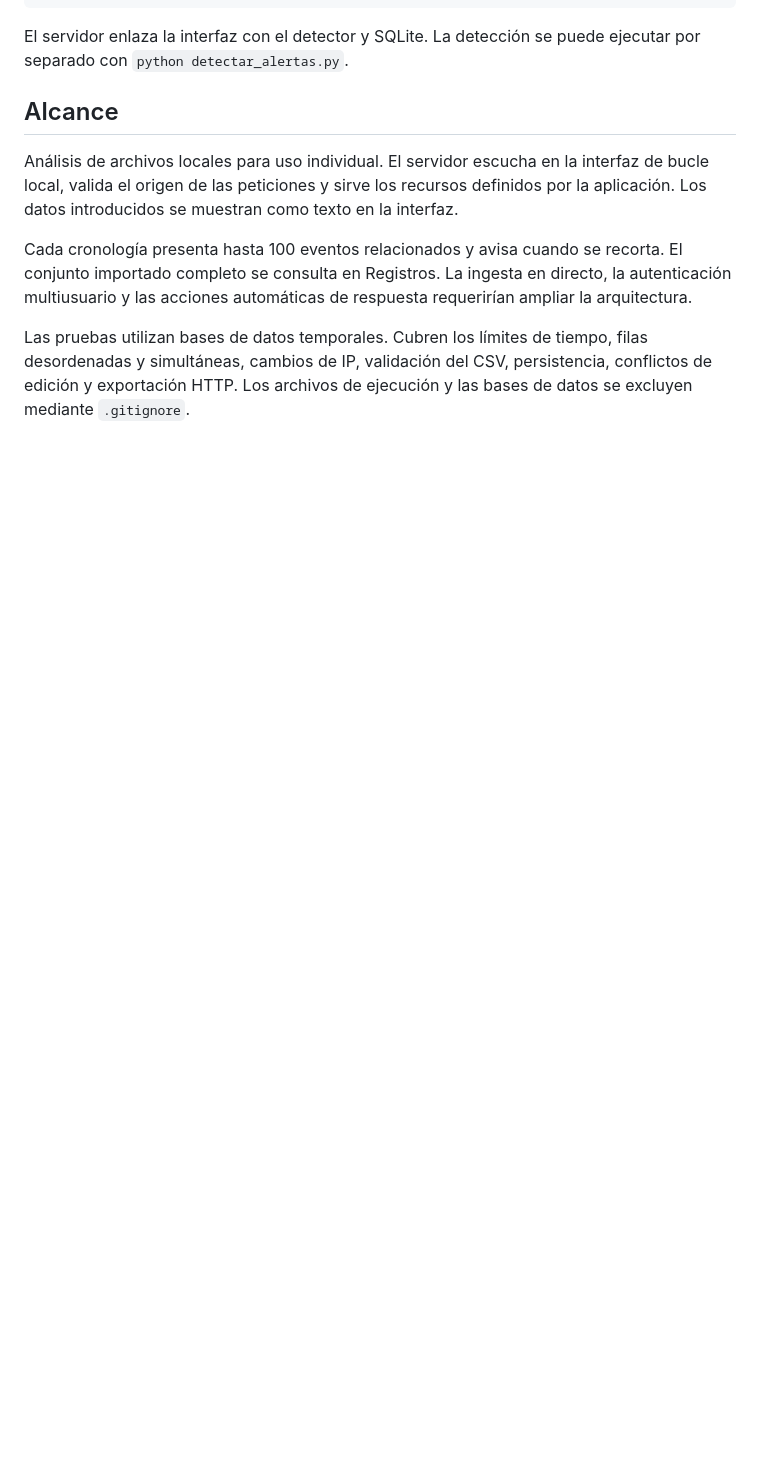
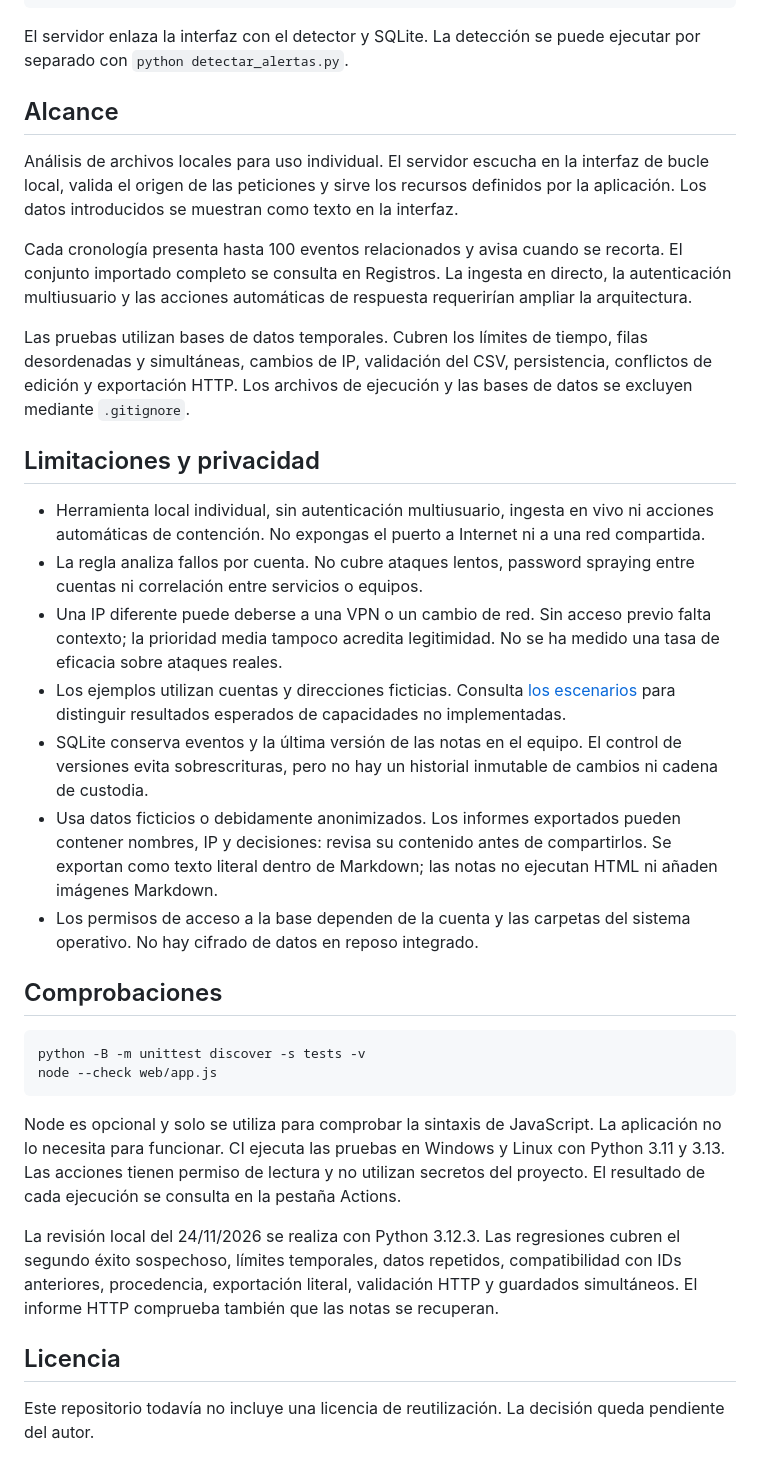
Before and after one commit to Pumcheese/mini-soc, a Markdown page: README.md, the part around one of its changes. GitHub-like rendering; blank space fills up the shorter version.

Commit message:
fix: completa evidencia de alertas y refuerza validación, accesibilidad y pruebas

````diff
--- a/README.md
+++ b/README.md
@@ -112,3 +134,28 @@ Análisis de archivos locales para uso individual. El servidor escucha en la int
 Cada cronología presenta hasta 100 eventos relacionados y avisa cuando se recorta. El conjunto importado completo se consulta en Registros. La ingesta en directo, la autenticación multiusuario y las acciones automáticas de respuesta requerirían ampliar la arquitectura.
 
 Las pruebas utilizan bases de datos temporales. Cubren los límites de tiempo, filas desordenadas y simultáneas, cambios de IP, validación del CSV, persistencia, conflictos de edición y exportación HTTP. Los archivos de ejecución y las bases de datos se excluyen mediante `.gitignore`.
+
+## Limitaciones y privacidad
+
+- Herramienta local individual, sin autenticación multiusuario, ingesta en vivo ni acciones automáticas de contención. No expongas el puerto a Internet ni a una red compartida.
+- La regla analiza fallos por cuenta. No cubre ataques lentos, password spraying entre cuentas ni correlación entre servicios o equipos.
+- Una IP diferente puede deberse a una VPN o un cambio de red. Sin acceso previo falta contexto; la prioridad media tampoco acredita legitimidad. No se ha medido una tasa de eficacia sobre ataques reales.
+- Los ejemplos utilizan cuentas y direcciones ficticias. Consulta [los escenarios](docs/escenarios.md) para distinguir resultados esperados de capacidades no implementadas.
+- SQLite conserva eventos y la última versión de las notas en el equipo. El control de versiones evita sobrescrituras, pero no hay un historial inmutable de cambios ni cadena de custodia.
+- Usa datos ficticios o debidamente anonimizados. Los informes exportados pueden contener nombres, IP y decisiones: revisa su contenido antes de compartirlos. Se exportan como texto literal dentro de Markdown; las notas no ejecutan HTML ni añaden imágenes Markdown.
+- Los permisos de acceso a la base dependen de la cuenta y las carpetas del sistema operativo. No hay cifrado de datos en reposo integrado.
+
+## Comprobaciones
+
+```shell
+python -B -m unittest discover -s tests -v
+node --check web/app.js
+```
+
+Node es opcional y solo se utiliza para comprobar la sintaxis de JavaScript. La aplicación no lo necesita para funcionar. CI ejecuta las pruebas en Windows y Linux con Python 3.11 y 3.13. Las acciones tienen permiso de lectura y no utilizan secretos del proyecto. El resultado de cada ejecución se consulta en la pestaña Actions.
+
+La revisión local del 24/11/2026 se realiza con Python 3.12.3. Las regresiones cubren el segundo éxito sospechoso, límites temporales, datos repetidos, compatibilidad con IDs anteriores, procedencia, exportación literal, validación HTTP y guardados simultáneos. El informe HTTP comprueba también que las notas se recuperan.
+
+## Licencia
+
+Este repositorio todavía no incluye una licencia de reutilización. La decisión queda pendiente del autor.
````
Also changed, not shown: other parts of README.md (+25 -3 lines), docs/escenarios.md (added, +22 -0 lines), docs/panel.jpg, 11 other files.
